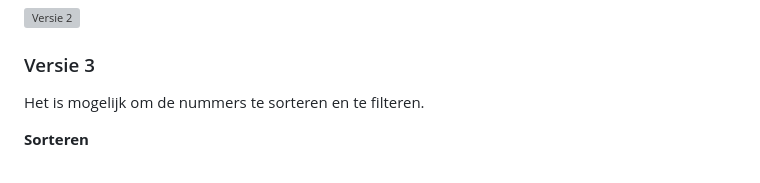
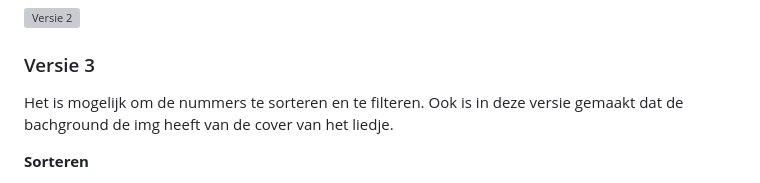
Before and after one commit to xiaonanpols21/web-app-from-scratch-2324-team, a Markdown page: README.md, the part around the change. Drawn GitHub-style; grey boxes are pictures that could not be loaded.

```diff
--- a/README.md
+++ b/README.md
@@ -54,7 +54,7 @@ Met wat styling aanpassingen en gefetchte data ziet de site er tot nu toe zo er
 ![Versie 2](./docs/read-me-img/v-2.png)
 
 ### Versie 3
-Het is mogelijk om de nummers te sorteren en te filteren.
+Het is mogelijk om de nummers te sorteren en te filteren. Ook is in deze versie gemaakt dat de bachground de img heeft van de cover van het liedje.
 
 **Sorteren**
 - A-z
```
